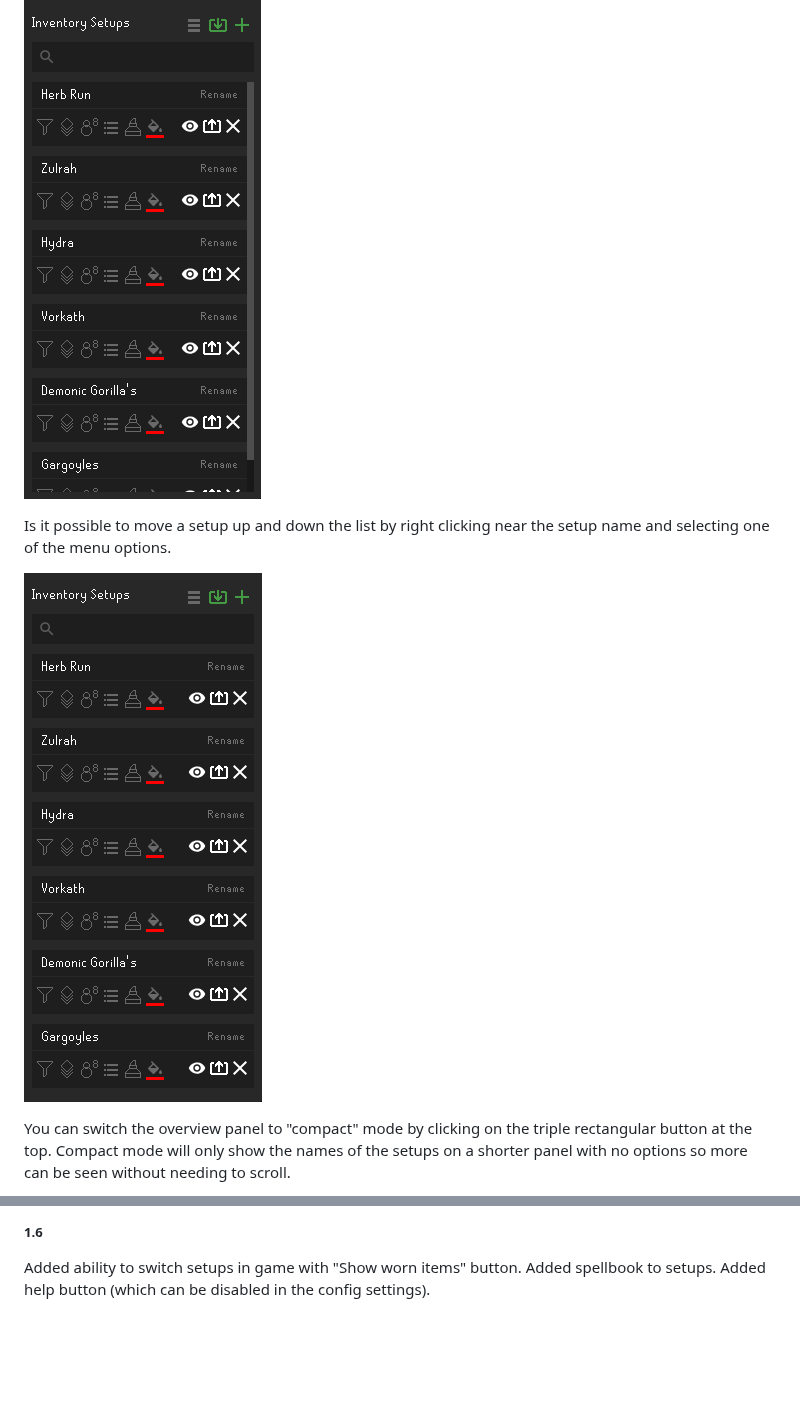
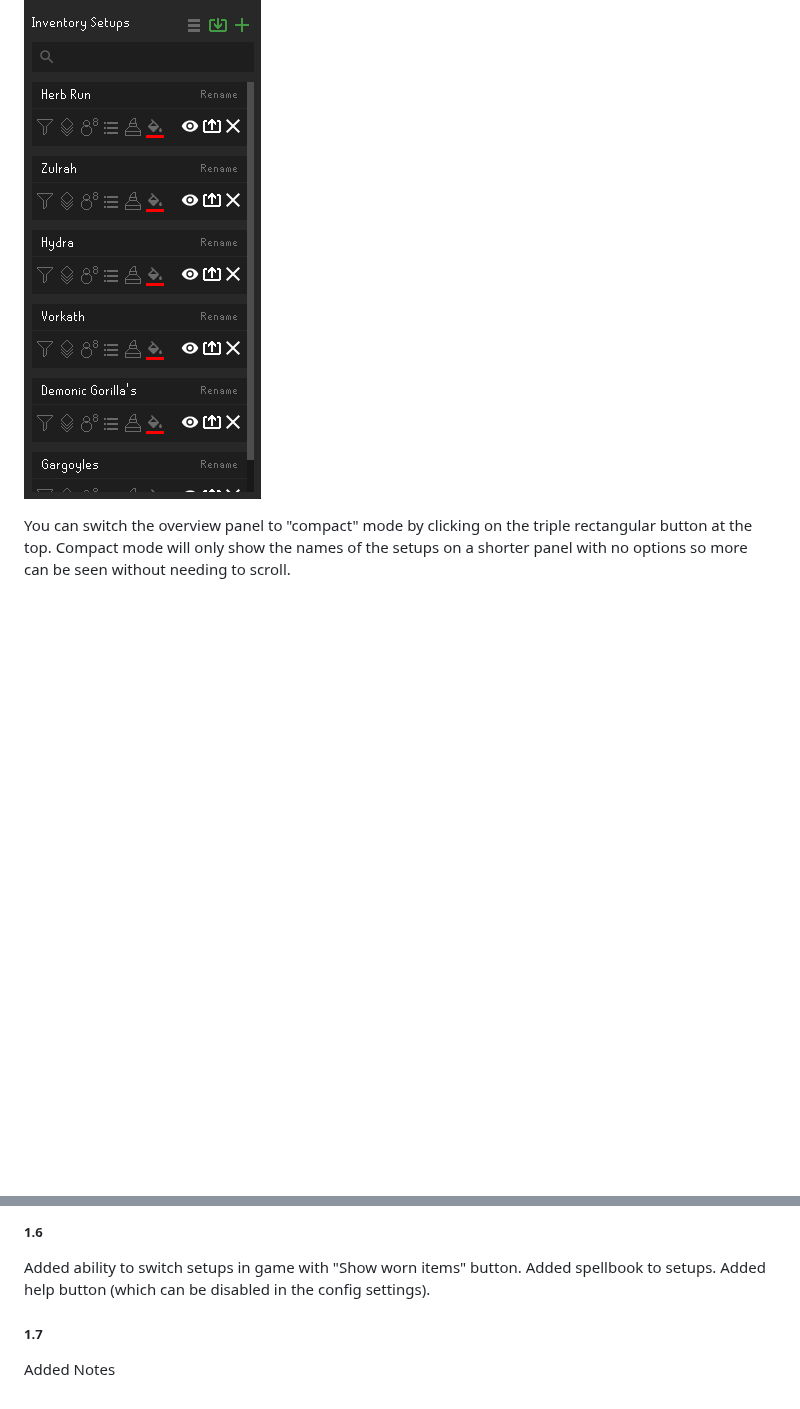
Before and after one commit to dillydill123/inventory-setups, a Markdown page: README.md, 2 parts joined by grey strips. Rendered like a GitHub page; pictures changed too: readme_images_and_gifs/move_setups.gif (deleted); blank space fills up the shorter version.

```diff
--- a/README.md
+++ b/README.md
@@ -27,10 +34,6 @@ You can also search for setups using the search bar. When typing in the search b
 
 ![Search Bar](readme_images_and_gifs/search_bar.gif)
 
-Is it possible to move a setup up and down the list by right clicking near the setup name and selecting one of the menu options.
-
-![Move Setups](readme_images_and_gifs/move_setups.gif)
-
 You can switch the overview panel to "compact" mode by clicking on the triple rectangular button at the top. Compact mode will only show the names of the setups on a shorter panel with no options so more can be seen without needing to scroll.
 
 ![Compact Mode](readme_images_and_gifs/compact_mode.gif)
@@ -135,3 +162,6 @@ Added compact view and the ability to move setups up and down the list
 
 ##### 1.6
 Added ability to switch setups in game with "Show worn items" button. Added spellbook to setups. Added help button (which can be disabled in the config settings).
+
+##### 1.7
+Added Notes
```
Also changed, not shown: other parts of README.md (+33 -2 lines), readme_images_and_gifs/alphabetical_sort.gif (added), readme_images_and_gifs/disable_tab_bar.png (added), readme_images_and_gifs/move_setup_options.gif (added), readme_images_and_gifs/view_setup.gif (added), 1 other file.
